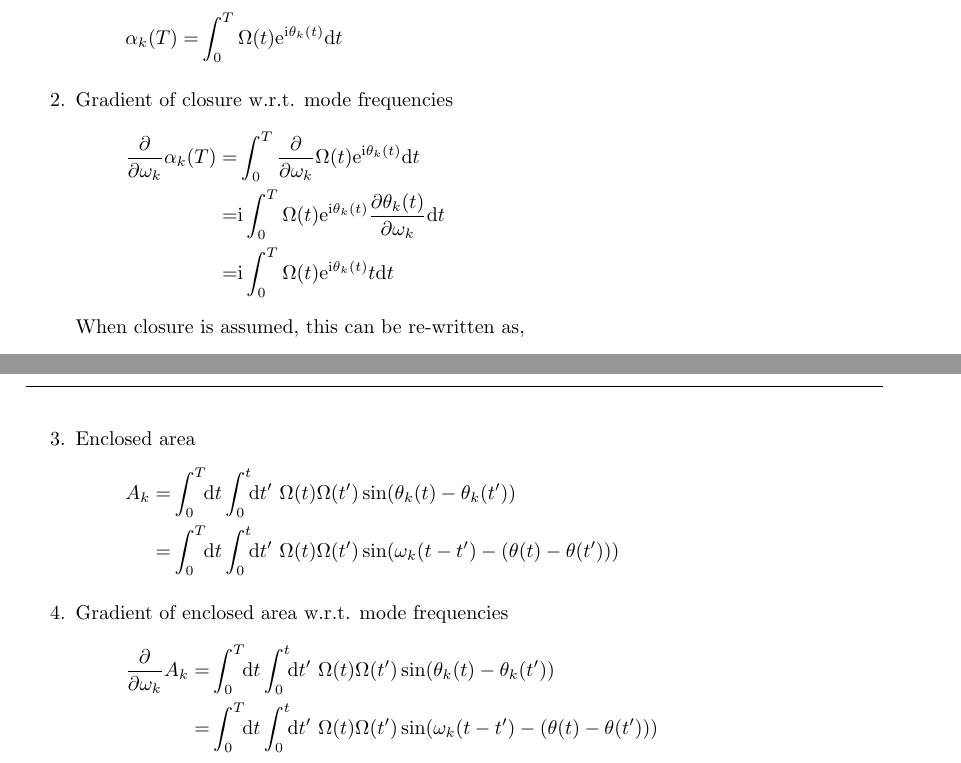
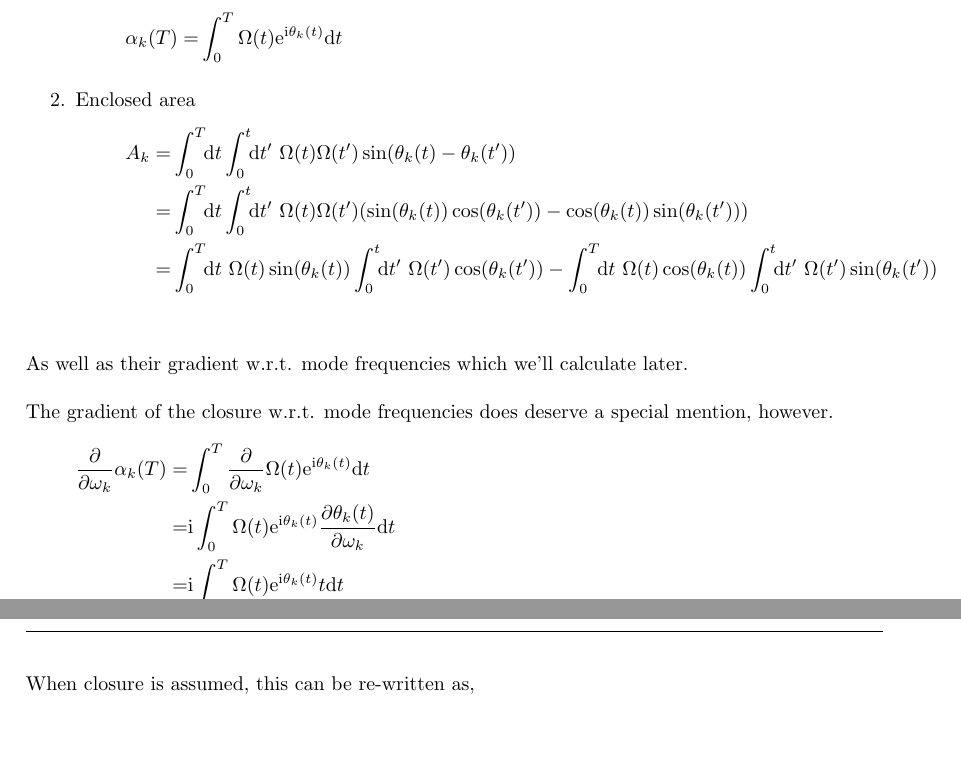
Before and after one commit to euriqa-brassboard/MSSim.jl, a LaTeX document (notes/ms_sim.tex): two parts of pages 2 and 3 of 3, joined at a grey line, cut so that both start at the same text, the shorter picture padded with empty space. Compiled offline with pdfLaTeX; a LaTeX package or settings file that is missing is left out.

Commit message:
[notes/ms_sim] WIP

```diff
--- a/notes/ms_sim.tex
+++ b/notes/ms_sim.tex
@@ -284,7 +284,22 @@ For the purpose of optimization, the quantities we care about are.
   \eqar{
     \alpha_k(T)=&\int_0^T\Omega(t)\ue^{\ui\theta_k(t)}\ud t
   }
-\item Gradient of closure w.r.t. mode frequencies
+\item Enclosed area
+  \eqar{
+    A_k=&\int_0^T\!\!\ud t\int_0^t\!\!\ud t'
+    \ \Omega(t)\Omega(t')\sin(\theta_k(t)-\theta_k(t'))\\
+    =&\int_0^T\!\!\ud t\int_0^t\!\!\ud t'
+    \ \Omega(t)\Omega(t')\paren{\sin(\theta_k(t))\cos(\theta_k(t'))-\cos(\theta_k(t))\sin(\theta_k(t'))}\\
+    =&\int_0^T\!\!\ud t\ \Omega(t)\sin(\theta_k(t))\int_0^t\!\!\ud t'
+    \ \Omega(t')\cos(\theta_k(t')) -
+    \int_0^T\!\!\ud t\ \Omega(t)\cos(\theta_k(t))\int_0^t\!\!\ud t'
+    \ \Omega(t')\sin(\theta_k(t'))\\
+  }
+\end{enumerate}
+As well as their gradient w.r.t. mode frequencies which we'll calculate later.\\
+
+The gradient of the closure w.r.t. mode frequencies does deserve a special mention,
+however.
 \eqar{
   \frac{\partial}{\partial\omega_k}\alpha_k(T)=&\int_0^T\frac{\partial}{\partial\omega_k}\Omega(t)\ue^{\ui\theta_k(t)}\ud t\\
   =&\ui\int_0^T\Omega(t)\ue^{\ui\theta_k(t)}\frac{\partial\theta_k(t)}{\partial\omega_k}\ud t\\
@@ -300,20 +315,6 @@ For the purpose of optimization, the quantities we care about are.
 Moreover, if the pulse is symmetric, zeroing this value will also automatically
 zero the final displacement thus remove the need to optimize
 two values at the same time.
-\item Enclosed area
-  \eqar{
-    A_k=&\int_0^T\!\!\ud t\int_0^t\!\!\ud t'
-    \ \Omega(t)\Omega(t')\sin(\theta_k(t)-\theta_k(t'))\\
-    =&\int_0^T\!\!\ud t\int_0^t\!\!\ud t'
-    \ \Omega(t)\Omega(t')\sin(\omega_k(t-t')-(\theta(t)-\theta(t')))
-  }
-\item Gradient of enclosed area w.r.t. mode frequencies
-  \eqar{
-    \frac{\partial}{\partial\omega_k}A_k=&\int_0^T\!\!\ud t\int_0^t\!\!\ud t'
-    \ \Omega(t)\Omega(t')\sin(\theta_k(t)-\theta_k(t'))\\
-    =&\int_0^T\!\!\ud t\int_0^t\!\!\ud t'
-    \ \Omega(t)\Omega(t')\sin(\omega_k(t-t')-(\theta(t)-\theta(t')))
-  }
-\end{enumerate}
+
 
 \end{document}
```
Also changed, not shown: notes/ms_sim.pdf. Lines whose indentation alone changed are shown as unchanged.
